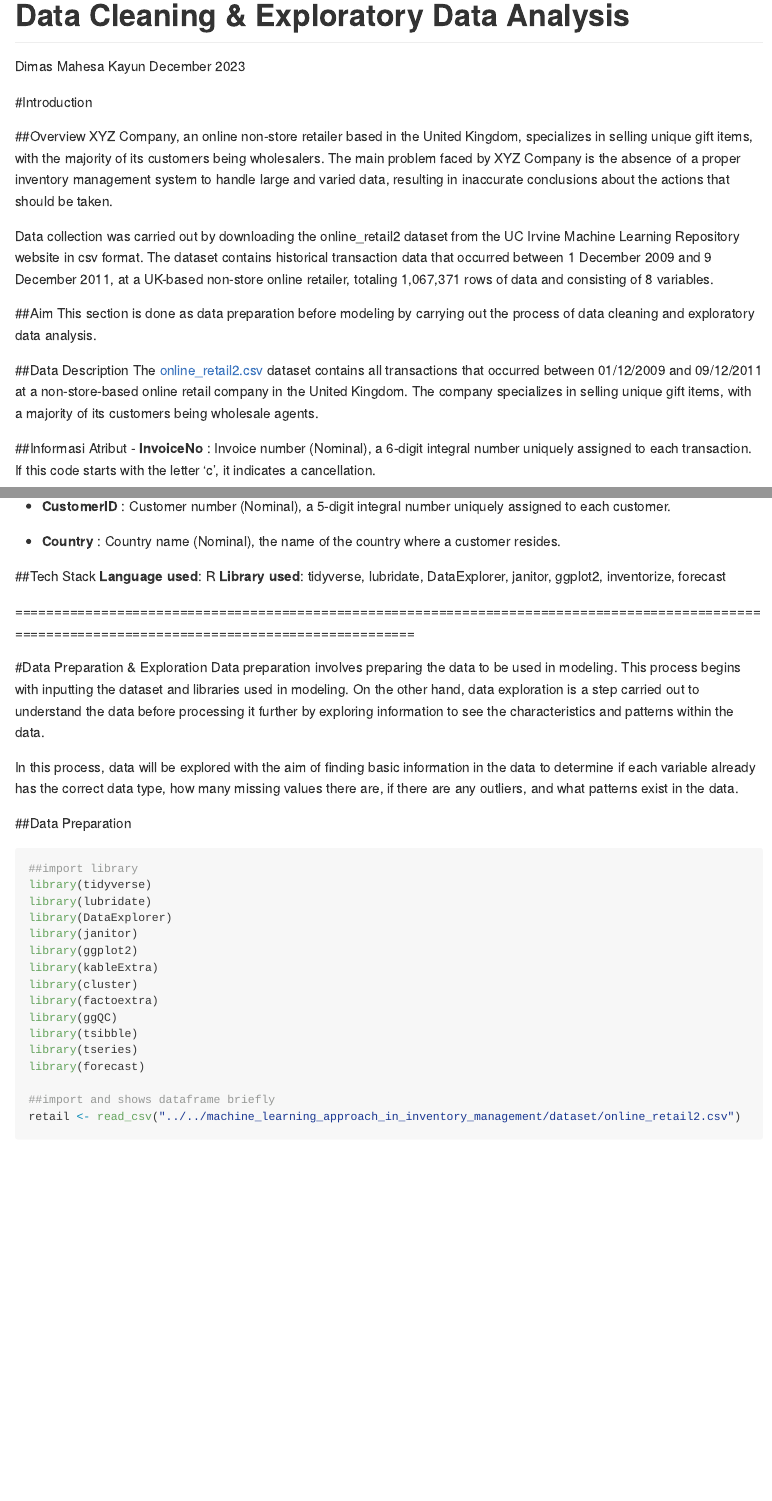
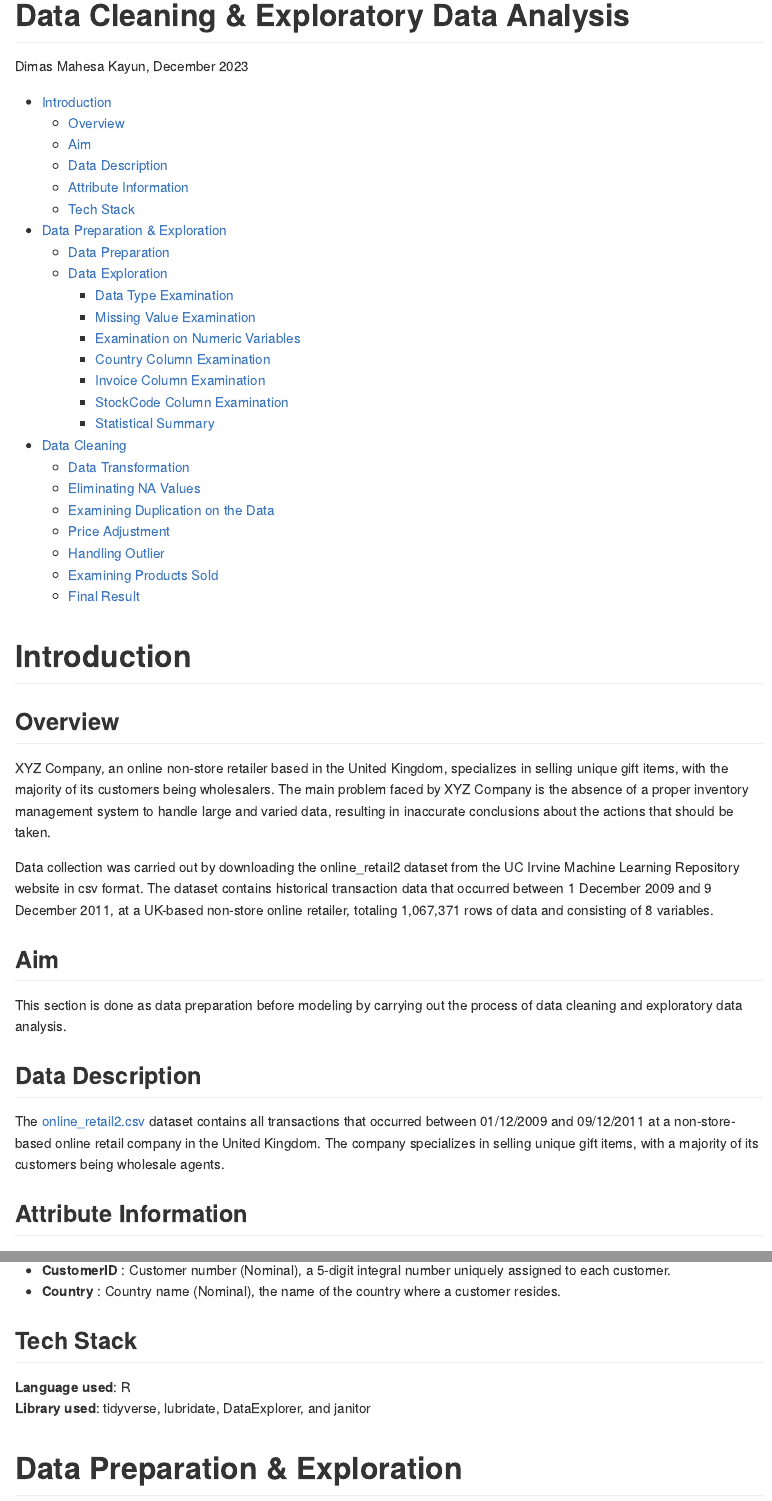
Before and after one commit to DimasMahesa/machine_learning_approach_in_inventory_management, an R Markdown document (documentation/Data_Cleaning_and_EDA.Rmd): the page in a window 1100 px wide, from its top, and a second part further down, joined at a grey line. Rendered offline with R 4.5, knitr and Pandoc, with nearby package versions; some code elsewhere in the file could not run offline.

Commit message:
newest update on data cleaning and EDA markdown

````diff
--- a/documentation/Data_Cleaning_and_EDA.Rmd
+++ b/documentation/Data_Cleaning_and_EDA.Rmd
@@ -1,6 +1,6 @@
 ---
 title: "Data Cleaning & Exploratory Data Analysis"
-author: "Dimas Mahesa Kayun"
+author: "Dimas Mahesa Kayun,"
 date: "December 2023"
 output:
   github_document:
@@ -9,62 +9,52 @@ output:
 ---
 
-#Introduction
+# Introduction
 
-##Overview
-XYZ Company, an online non-store retailer based in the United Kingdom, specializes in selling unique gift items, with the majority of its customers being wholesalers. The main problem faced by XYZ Company is the absence of a proper inventory management system to handle large and varied data, resulting in inaccurate conclusions about the actions that should be taken.
 
-Data collection was carried out by downloading the online_retail2 dataset from the UC Irvine Machine Learning Repository website in csv format. The dataset contains historical transaction data that occurred between 1 December 2009 and 9 December 2011, at a UK-based non-store online retailer, totaling 1,067,371 rows of data and consisting of 8 variables.
+## Overview
+XYZ Company, an online non-store retailer based in the United Kingdom, specializes in selling unique gift items, with the majority of its customers being wholesalers.  The main problem faced by XYZ Company is the absence of a proper inventory management system to handle large and varied data, resulting in inaccurate conclusions about the actions that should be taken.
 
-##Aim
+Data collection was carried out by downloading the online_retail2 dataset from the UC Irvine Machine Learning Repository website in csv format.  The dataset contains historical transaction data that occurred between 1 December 2009 and 9 December 2011, at a UK-based non-store online retailer, totaling 1,067,371 rows of data and consisting of 8 variables.
+
+
+## Aim
 This section is done as data preparation before modeling by carrying out the process of data cleaning and exploratory data analysis.
 
-##Data Description
-The [online_retail2.csv](https://archive.ics.uci.edu/ml/datasets/Online+Retail+II) dataset contains all transactions that occurred between 01/12/2009 and 09/12/2011 at a non-store-based online retail company in the United Kingdom. The company specializes in selling unique gift items, with a majority of its customers being wholesale agents.
 
-##Informasi Atribut
+## Data Description
+The [online_retail2.csv](https://archive.ics.uci.edu/ml/datasets/Online+Retail+II) dataset contains all transactions that occurred between 01/12/2009 and 09/12/2011 at a non-store-based online retail company in the United Kingdom.  The company specializes in selling unique gift items, with a majority of its customers being wholesale agents.
+
+
+## Attribute Information
 -   **InvoiceNo** : Invoice number (Nominal), a 6-digit integral number uniquely assigned to each transaction. If this code starts with the letter ‘c’, it indicates a cancellation.
-
 -   **StockCode** : Product code (Nominal), a 5-digit integral number uniquely assigned to each distinct product.
-
 -   **Description** : Product name (Nominal).
-
 -   **Quantity** : The quantities of each product per transaction (Numeric).
-
 -   **InvoiceDate** : Invoice date and time (Numeric), the day and time when a transaction was generated.
-
 -   **Price** : Unit price (Numeric), Product price per unit in pound sterling (£).
-
 -   **CustomerID** : Customer number (Nominal), a 5-digit integral number uniquely assigned to each customer.
-
 -   **Country** : Country name (Nominal), the name of the country where a customer resides.
 
-##Tech Stack
+
+## Tech Stack
 **Language used**: R
-**Library used**: tidyverse, lubridate, DataExplorer, janitor, ggplot2, inventorize, forecast
-
-==================================================================================================================================================
+**Library used**: tidyverse, lubridate, DataExplorer, and janitor
 
 
-#Data Preparation & Exploration
-Data preparation involves preparing the data to be used in modeling. This process begins with inputting the dataset and libraries used in modeling. On the other hand, data exploration is a step carried out to understand the data before processing it further by exploring information to see the characteristics and patterns within the data.
+
+# Data Preparation & Exploration
+Data preparation involves preparing the data to be used in modeling. This process begins with inputting the dataset and libraries used in modeling.  On the other hand, data exploration is a step carried out to understand the data before processing it further by exploring information to see the characteristics and patterns within the data.
 
 In this process, data will be explored with the aim of finding basic information in the data to determine if each variable already has the correct data type, how many missing values there are, if there are any outliers, and what patterns exist in the data.
 
-##Data Preparation
+
+## Data Preparation
 ```{r message=FALSE, warning=FALSE}
 ##import library
 library(tidyverse)
 library(lubridate)
 library(DataExplorer)
 library(janitor)
-library(ggplot2)
-library(kableExtra)
-library(cluster)
-library(factoextra)
-library(ggQC)
-library(tsibble)
-library(tseries)
-library(forecast)
 
 ##import and shows dataframe briefly
 retail <- read_csv("../../machine_learning_approach_in_inventory_management/dataset/online_retail2.csv")
````
Also changed, not shown: documentation/Data_Cleaning_and_EDA.Rmd (88 more changed lines).
